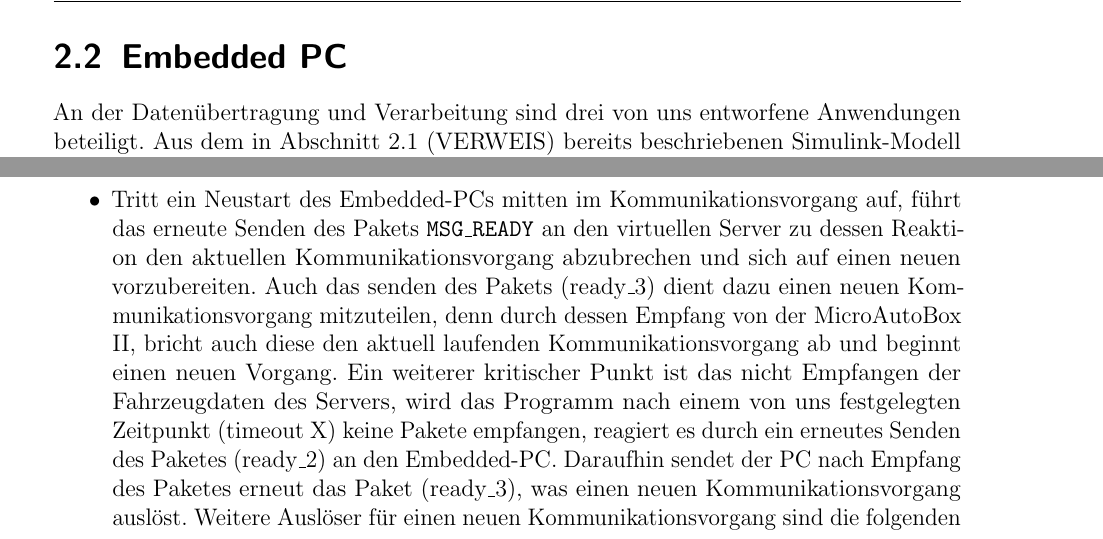
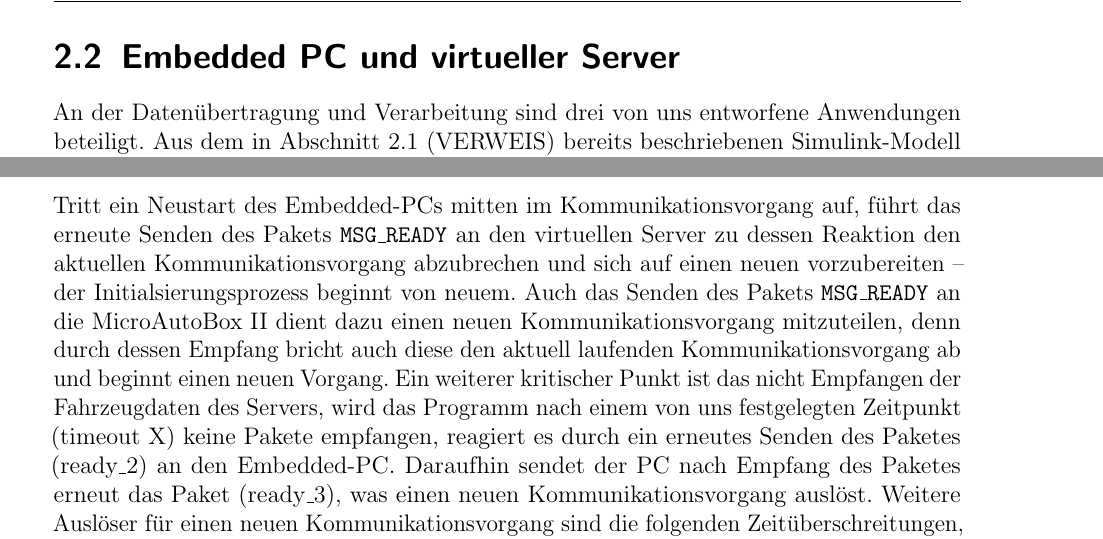
Before and after one commit to fooWander/tui_swp_formula, a LaTeX document (doku/feinentwurf/feinentwurf_template.tex): two parts of pages 31 and 34 of 82, joined at a grey line, cut at the place of the change. Compiled offline with pdfLaTeX; an older LaTeX class or package is replaced by its successor.

Commit message:
fixed some names

```diff
--- a/doku/feinentwurf/feinentwurf_template.tex
+++ b/doku/feinentwurf/feinentwurf_template.tex
@@ -891,7 +891,7 @@ Die Umsetzung der bidirektionalen Kommunikation zwischen der MicroAutoBox II und
 
 %--------------------------  Embedded PC  --------------------------%
 
-\section{Embedded PC}
+\section{Embedded PC und virtueller Server}
 
 An der Datenübertragung und Verarbeitung sind drei von uns entworfene Anwendungen beteiligt. Aus dem in Abschnitt 2.1 (VERWEIS) bereits beschriebenen Simulink-Modell wird mithilfe der Entwicklungswerkzeuge von dSPACE automatisch C-Code erzeugt und für die Ausführung auf der MicroAutoBox II kompiliert. Diese Anwendung wird im Folgenden als \textit{mabxii} bezeichnet. Desweiteren wird jeweils eine von uns in C++ implementierte Anwendung auf dem Embedded-PC und vServer laufen welche von nun an \textit{embpc} und \textit{vserver} genannt werden. Bei deren Entwurf wurde insbesondere darauf geachtet, dass beiden Anwendungen eine möglichst große gemeinsame Code-Basis zugrundeliegt. Dadurch soll zum einen die Fehlerwahrscheinlichkeit minimiert werden -- Code-Abschnitte werden häufiger ausgeführt wodurch Fehler eher zutage treten und behoben werden können -- und zum anderen soll dadurch Zeit bei der Implementierung und dem Testen eingespart werden die letztendlich der Qualität der Software zugute kommt.
 
@@ -953,8 +953,9 @@ Der Embedded-PC nimmt die Fahrzeugdaten entgegen und verarbeitet diese (\texttt{
 Nach Abschluss der Entwurfsphase wurde die Idee umgesetzt die eingehenden Fahrzeugdaten am Embedded-PC in mehrere Pakete aufzuteilen, um bei eventuell auftretenden Verbindungsproblemen zumindest einzelne Pakete erfolgreich an den virtuellen Server übertragen zu können. Das Programm auf dem PC sorgt dafür, dass jedes Paket vor dem Senden mit einem aktuellen 8 Byte Zeitstempel und einer 4 Byte Identifikationsnummer (ID) versehen ist (Zeitstempel + ID = \texttt{HEADER}). Zum Erzeugen des Zeitstempels, mit Nanosekunden-Auflösung wird die Echtzeituhr des PCs genutzt (clock\_gettime(CLOCK\_REALTIME, Zeitstempel-Variable)). Die ID repräsentiert die Paketnummer, ist also eine Zahl zwischen 1 und der Anzahl der getrennten Pakete. Standardmäßig wurde diese in Anlehnung an das Pflichtenheft auf 5 Pakete gesetzt, kann aber im mabxii Programm geändert werden. \\
 Sobald ein Paket den vServer erreicht wird es zunächst dekodiert (\texttt{6: decode PACKAGE 1}) (wobei \texttt{PACKAGE 1} hier nicht zwangsläufig das erste Paket aus \texttt{DATA} sein muss - Pakete können sich überholen oder verloren gehen). Dabei wird zunächst der \texttt{HEADER} ausgelesen. Der darin enthaltene Zeitstempel wird mit dem lokalen verglichen, ist die Differenz größer als 5 Sekunden wird das Paket verworfen, ansonsten wird das Paket entsprechend der Daten in \texttt{VEC\_LAYOUT}, \texttt{VEC\_COMMA} und 7\texttt{VEC\_DATATYPES} so bearbeitet, dass der Dekoder einen Fahrzeugwert nach dem anderen an die Datenbank zur Verfügung stellen kann. Wurden alle Fahrzeugdaten aus dem Paket ausgelesen und verarbeitet, wird ein neues Paket empfangen.
 
-\item
-Tritt ein Neustart des Embedded-PCs mitten im Kommunikationsvorgang auf, führt das erneute Senden des Pakets \texttt{MSG\_READY} an den virtuellen Server zu dessen Reaktion den aktuellen Kommunikationsvorgang abzubrechen und sich auf einen neuen vorzubereiten. Auch das senden des Pakets (ready\_3) dient dazu einen neuen Kommunikationsvorgang mitzuteilen, denn durch dessen Empfang von der MicroAutoBox II, bricht auch diese den aktuell laufenden Kommunikationsvorgang ab und beginnt einen neuen Vorgang. Ein weiterer kritischer Punkt ist das nicht Empfangen der Fahrzeugdaten des Servers, wird das Programm nach einem von uns festgelegten Zeitpunkt (timeout X) keine Pakete empfangen, reagiert es durch ein erneutes Senden des Paketes (ready\_2) an den Embedded-PC. Daraufhin sendet der PC nach Empfang des Paketes erneut das Paket (ready\_3), was einen neuen Kommunikationsvorgang auslöst. Weitere Auslöser für einen neuen Kommunikationsvorgang sind die folgenden Zeitüberschreitungen, welche Y-mal bei Y-maligen Senden des zugehörigen Pakets überschritten wurden:
+\end{itemize}
+
+Tritt ein Neustart des Embedded-PCs mitten im Kommunikationsvorgang auf, führt das erneute Senden des Pakets \texttt{MSG\_READY} an den virtuellen Server zu dessen Reaktion den aktuellen Kommunikationsvorgang abzubrechen und sich auf einen neuen vorzubereiten -- der Initialsierungsprozess beginnt von neuem. Auch das Senden des Pakets \texttt{MSG\_READY} an die MicroAutoBox II dient dazu einen neuen Kommunikationsvorgang mitzuteilen, denn durch dessen Empfang bricht auch diese den aktuell laufenden Kommunikationsvorgang ab und beginnt einen neuen Vorgang. Ein weiterer kritischer Punkt ist das nicht Empfangen der Fahrzeugdaten des Servers, wird das Programm nach einem von uns festgelegten Zeitpunkt (timeout X) keine Pakete empfangen, reagiert es durch ein erneutes Senden des Paketes (ready\_2) an den Embedded-PC. Daraufhin sendet der PC nach Empfang des Paketes erneut das Paket (ready\_3), was einen neuen Kommunikationsvorgang auslöst. Weitere Auslöser für einen neuen Kommunikationsvorgang sind die folgenden Zeitüberschreitungen, welche Y-mal bei Y-maligen Senden des zugehörigen Pakets überschritten wurden:
 
 timeout B1 öfter als Y-mal überschritten (Paket Y-mal gesendet),
 timeout B2 öfter als Y-mal überschritten (Paket Y-mal gesendet),
```
Also changed, not shown: doku/feinentwurf/Initialization.png, doku/feinentwurf/feinentwurf_template.tex (2 more changed lines), 2 other files.
